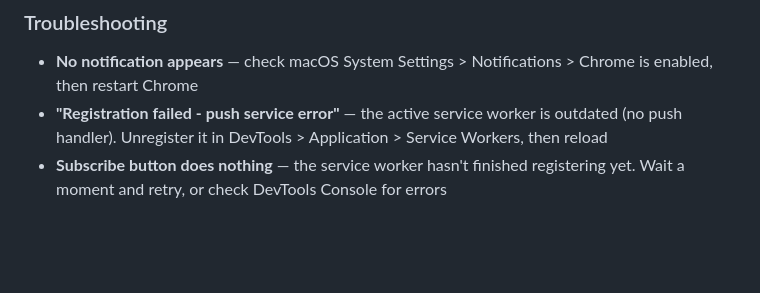
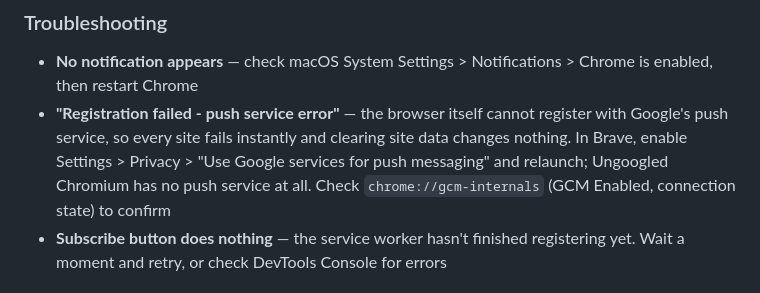
Before and after one commit to mpizenberg/elm-pwa, a Markdown page: examples/demo/README.md, the part around the change. GitHub-like rendering; blank space fills up the shorter version.

Commit message:
Attribute the push-service error to the browser, not the service worker
The troubleshooting entry blamed an outdated service worker for
"Registration failed - push service error", but that string is Chromium's
SERVICE_ERROR: the browser failed to register with Google's push service
before any site code runs. Reproduced against the deployed demo with fresh
profiles - Chrome and Chromium subscribe, Brave fails with exactly this
error until its Google-push setting is enabled and the browser relaunched.

Co-Authored-By: Claude Fable 5 <noreply@anthropic.com>

```diff
--- a/examples/demo/README.md
+++ b/examples/demo/README.md
@@ -141,7 +141,7 @@ curl -X POST https://push.dokploy.zidev.ovh/notify \
 ### Troubleshooting
 
 - **No notification appears** — check macOS System Settings > Notifications > Chrome is enabled, then restart Chrome
-- **"Registration failed - push service error"** — the active service worker is outdated (no push handler). Unregister it in DevTools > Application > Service Workers, then reload
+- **"Registration failed - push service error"** — the browser itself cannot register with Google's push service, so every site fails instantly and clearing site data changes nothing. In Brave, enable Settings > Privacy > "Use Google services for push messaging" and relaunch; Ungoogled Chromium has no push service at all. Check `chrome://gcm-internals` (GCM Enabled, connection state) to confirm
 - **Subscribe button does nothing** — the service worker hasn't finished registering yet. Wait a moment and retry, or check DevTools Console for errors
 
 ## Project structure
```
